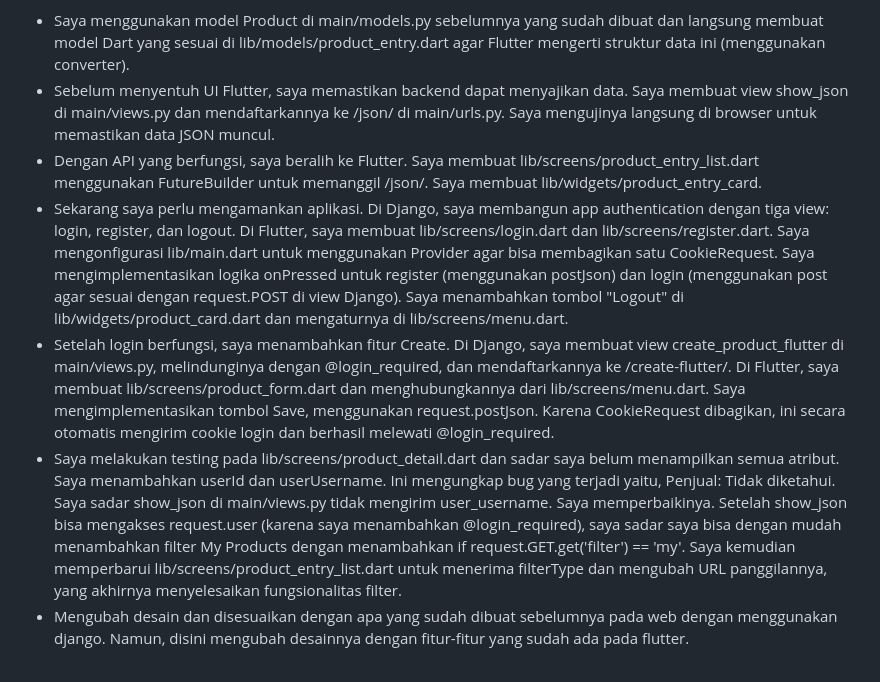
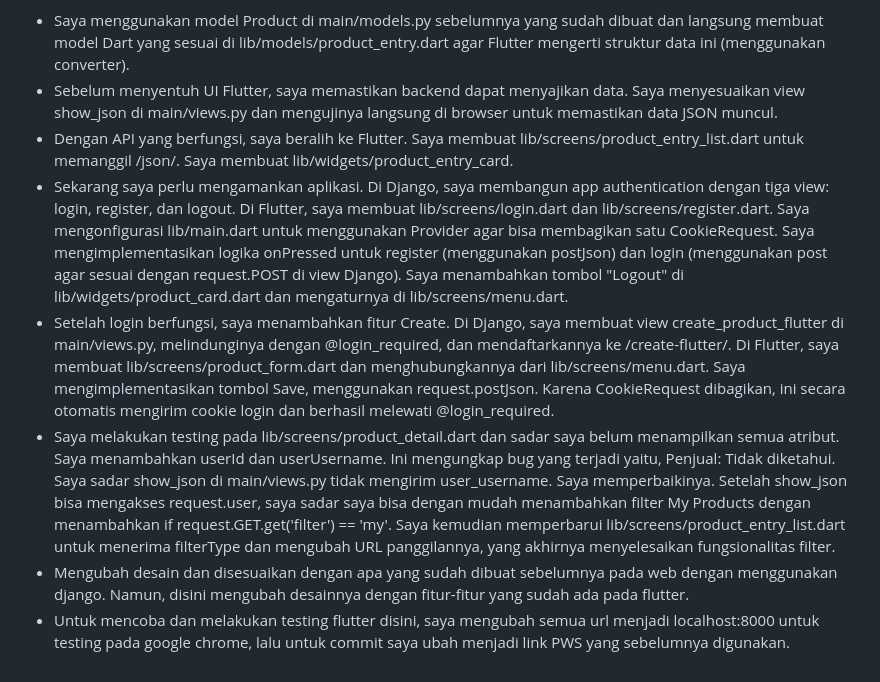
Before and after one commit to matthewnathanael/sp-sportswear-mobile, a Markdown page: README.md, the part around the change. Rendered like a GitHub page.

```diff
--- a/README.md
+++ b/README.md
@@ -177,12 +177,13 @@ Proses ini adalah inti dari interaksi aman antara Flutter dan Django:
 7. Jelaskan bagaimana cara kamu mengimplementasikan checklist di atas secara step-by-step! (bukan hanya sekadar mengikuti tutorial).
 Berikut adalah Implementasi Step-by-Step saya,
 - Saya menggunakan model Product di main/models.py sebelumnya yang sudah dibuat dan langsung membuat model Dart yang sesuai di lib/models/product_entry.dart agar Flutter mengerti struktur data ini (menggunakan converter).
-- Sebelum menyentuh UI Flutter, saya memastikan backend dapat menyajikan data. Saya membuat view show_json di main/views.py dan mendaftarkannya ke /json/ di main/urls.py. Saya mengujinya langsung di browser untuk memastikan data JSON muncul.
-- Dengan API yang berfungsi, saya beralih ke Flutter. Saya membuat lib/screens/product_entry_list.dart menggunakan FutureBuilder untuk memanggil /json/. Saya membuat lib/widgets/product_entry_card.
+- Sebelum menyentuh UI Flutter, saya memastikan backend dapat menyajikan data. Saya menyesuaikan view show_json di main/views.py dan mengujinya langsung di browser untuk memastikan data JSON muncul.
+- Dengan API yang berfungsi, saya beralih ke Flutter. Saya membuat lib/screens/product_entry_list.dart untuk memanggil /json/. Saya membuat lib/widgets/product_entry_card.
 - Sekarang saya perlu mengamankan aplikasi. Di Django, saya membangun app authentication dengan tiga view: login, register, dan logout. Di Flutter, saya membuat lib/screens/login.dart dan lib/screens/register.dart. Saya mengonfigurasi lib/main.dart untuk menggunakan Provider agar bisa membagikan satu CookieRequest. Saya mengimplementasikan logika onPressed untuk register (menggunakan postJson) dan login (menggunakan post agar sesuai dengan request.POST di view Django). Saya menambahkan tombol "Logout" di lib/widgets/product_card.dart dan mengaturnya di lib/screens/menu.dart.
 - Setelah login berfungsi, saya menambahkan fitur Create. Di Django, saya membuat view create_product_flutter di main/views.py, melindunginya dengan @login_required, dan mendaftarkannya ke /create-flutter/. Di Flutter, saya membuat lib/screens/product_form.dart dan menghubungkannya dari lib/screens/menu.dart.
 Saya mengimplementasikan tombol Save, menggunakan request.postJson. Karena CookieRequest dibagikan, ini secara otomatis mengirim cookie login dan berhasil melewati @login_required.
 - Saya melakukan testing pada lib/screens/product_detail.dart dan sadar saya belum menampilkan semua atribut. Saya menambahkan userId dan userUsername.
 Ini mengungkap bug yang terjadi yaitu, Penjual: Tidak diketahui. Saya sadar show_json di main/views.py tidak mengirim user_username. Saya memperbaikinya.
-Setelah show_json bisa mengakses request.user (karena saya menambahkan @login_required), saya sadar saya bisa dengan mudah menambahkan filter My Products dengan menambahkan if request.GET.get('filter') == 'my'. Saya kemudian memperbarui lib/screens/product_entry_list.dart untuk menerima filterType dan mengubah URL panggilannya, yang akhirnya menyelesaikan fungsionalitas filter.
+Setelah show_json bisa mengakses request.user, saya sadar saya bisa dengan mudah menambahkan filter My Products dengan menambahkan if request.GET.get('filter') == 'my'. Saya kemudian memperbarui lib/screens/product_entry_list.dart untuk menerima filterType dan mengubah URL panggilannya, yang akhirnya menyelesaikan fungsionalitas filter.
 - Mengubah desain dan disesuaikan dengan apa yang sudah dibuat sebelumnya pada web dengan menggunakan django. Namun, disini mengubah desainnya dengan fitur-fitur yang sudah ada pada flutter.
+- Untuk mencoba dan melakukan testing flutter disini, saya mengubah semua url menjadi localhost:8000 untuk testing pada google chrome, lalu untuk commit saya ubah menjadi link PWS yang sebelumnya digunakan.
```
